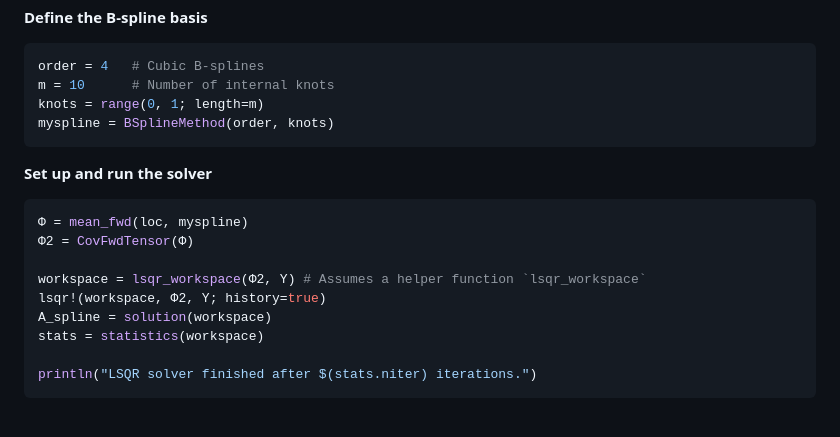
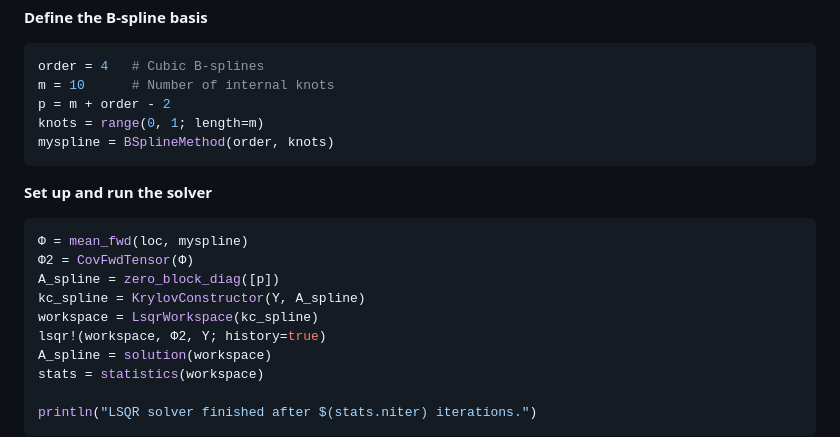
Before and after one commit to HoYUN-stat/CovIterSolvers.jl, a Markdown page: README.md, the part around the change. Drawn GitHub-style; blank space fills up the shorter version.

Commit message:
Update Krylov constructor README.md

````diff
--- a/README.md
+++ b/README.md
@@ -68,6 +68,7 @@ println("Sample data generated with $(sum(BS)) total observations.")
 ```julia
 order = 4   # Cubic B-splines
 m = 10      # Number of internal knots
+p = m + order - 2
 knots = range(0, 1; length=m)
 myspline = BSplineMethod(order, knots)
 ```
@@ -76,8 +77,9 @@ myspline = BSplineMethod(order, knots)
 ```julia
 Φ = mean_fwd(loc, myspline)
 Φ2 = CovFwdTensor(Φ)
-
-workspace = lsqr_workspace(Φ2, Y) # Assumes a helper function `lsqr_workspace`
+A_spline = zero_block_diag([p])
+kc_spline = KrylovConstructor(Y, A_spline)
+workspace = LsqrWorkspace(kc_spline)
 lsqr!(workspace, Φ2, Y; history=true)
 A_spline = solution(workspace)
 stats = statistics(workspace)
````
